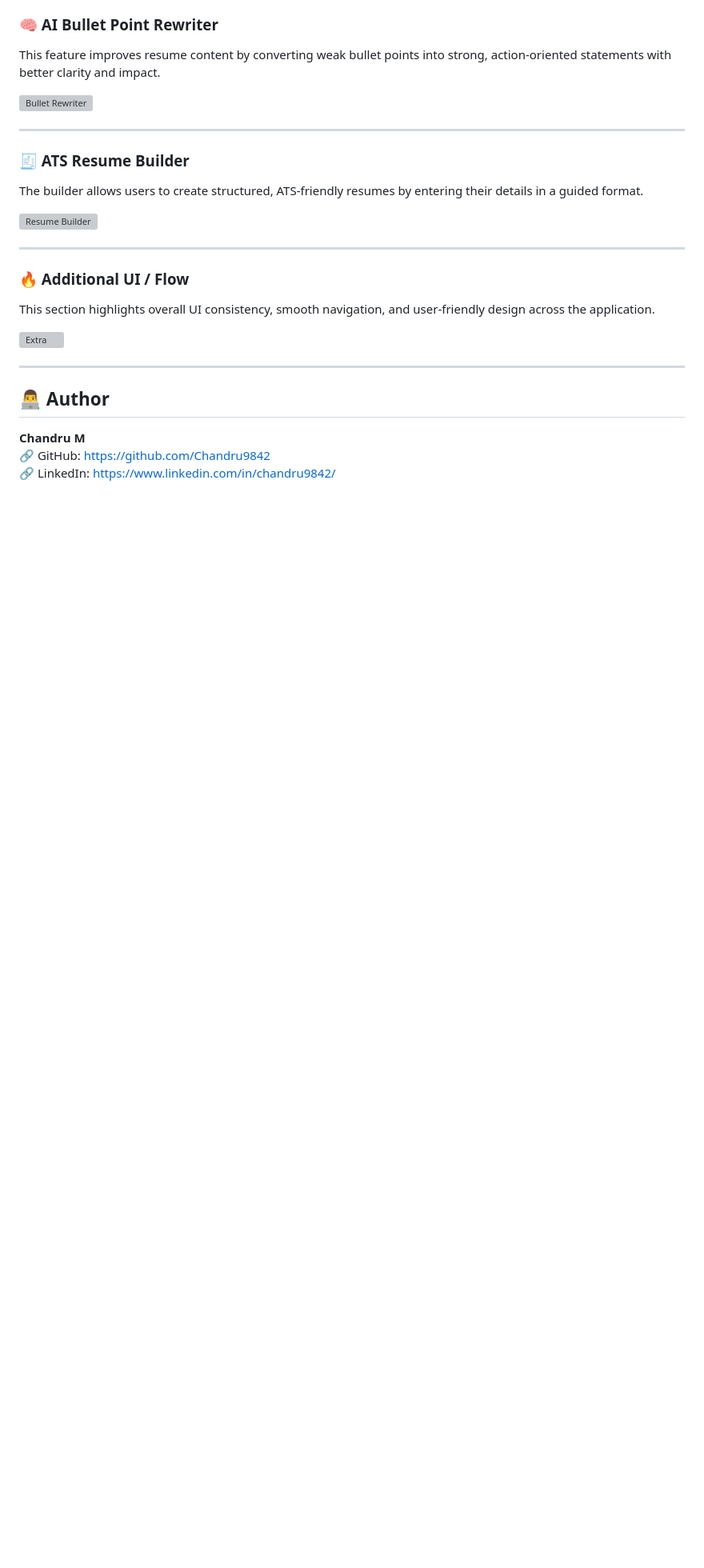
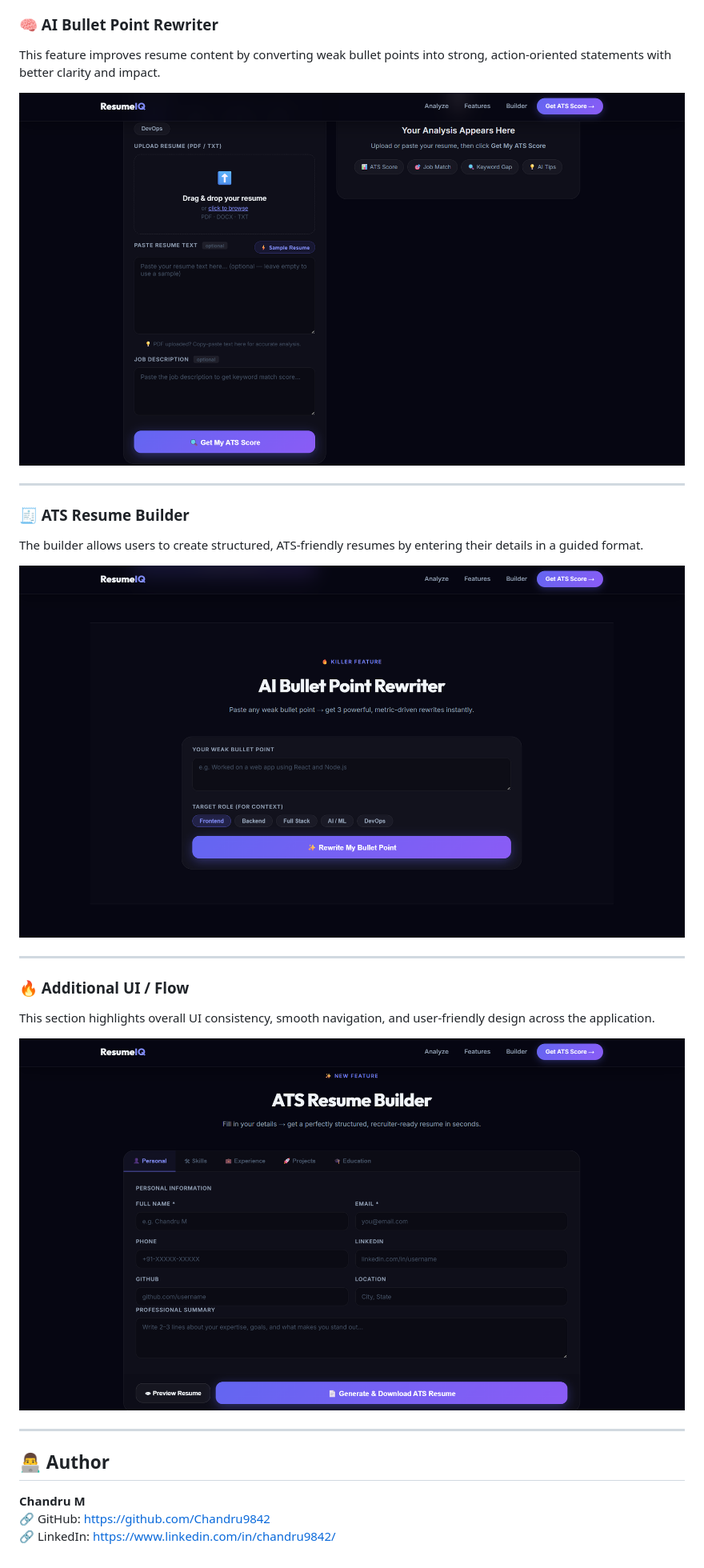
Before and after one commit to Chandru9842/ai-resume-analyzer, a Markdown page: README.md, the part around one of its changes. Shown at 80% size. GitHub-like rendering; blank space fills up the shorter version; grey boxes are pictures that could not be loaded.

```diff
--- a/README.md
+++ b/README.md
@@ -110,21 +110,21 @@ The Resume Analyzer is the core module that processes resumes and evaluates them
 ### 🧠 AI Bullet Point Rewriter
 This feature improves resume content by converting weak bullet points into strong, action-oriented statements with better clarity and impact.
 
-![Bullet Rewriter](./assets/img4.png)
+![Bullet Rewriter](./assests/img4.png)
 
 ---
 
 ### 🧾 ATS Resume Builder
 The builder allows users to create structured, ATS-friendly resumes by entering their details in a guided format.
 
-![Resume Builder](./assets/img5.png)
+![Resume Builder](./assests/img5.png)
 
 ---
 
 ### 🔥 Additional UI / Flow
 This section highlights overall UI consistency, smooth navigation, and user-friendly design across the application.
 
-![Extra](./assets/img6.png)
+![Extra](./assests/img6.png)
 
 ---
 
```
Also changed, not shown: other parts of README.md (+3 -3 lines).
